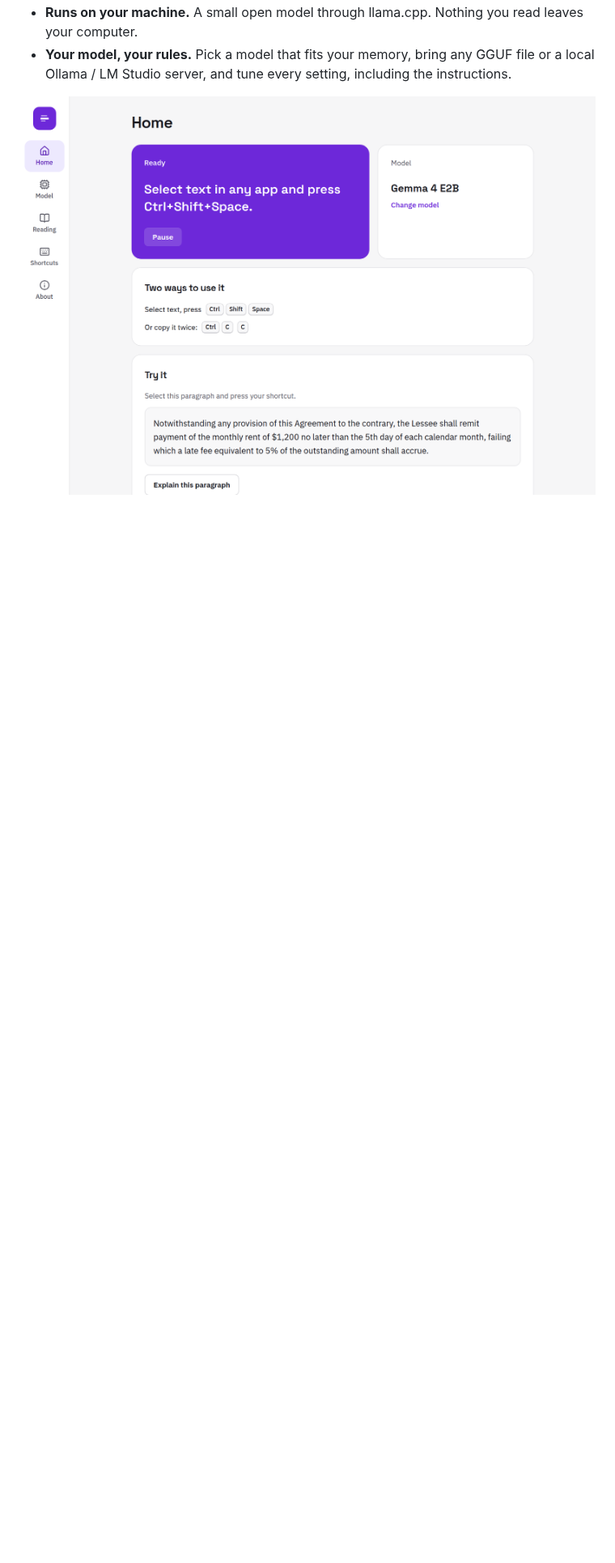
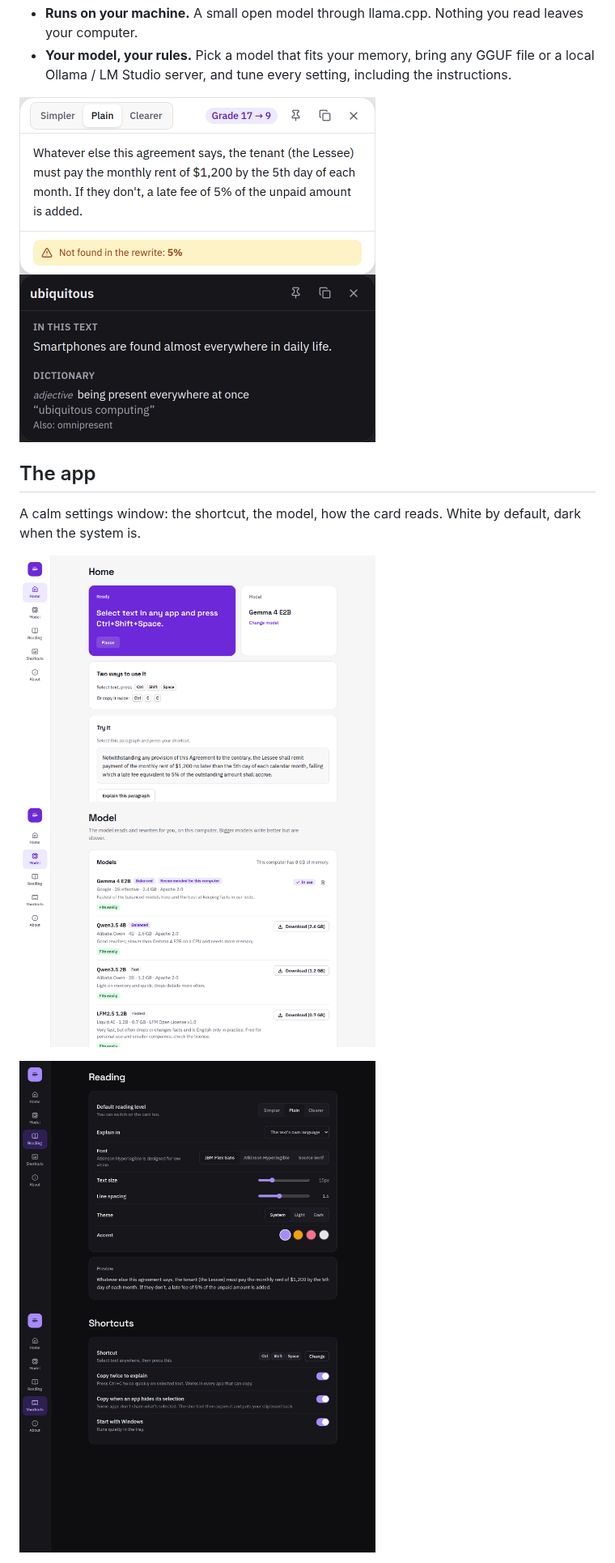
Before and after one commit to omikhan4901/text_explainer, a Markdown page: README.md, the part around one of its changes. Shown at 81% size. Rendered like a GitHub page; pictures changed too: docs/screenshots/card-word-dark.png (added), docs/screenshots/main-model-light.png (added), docs/screenshots/main-shortcuts-dark.png (added); blank space fills up the shorter version.

Commit message:
docs: README with a screenshot tour, measured results and ongoing-work status

```diff
--- a/README.md
+++ b/README.md
@@ -25,4 +42,22 @@ it. Fully offline, on an ordinary 8 GB laptop with no graphics card.
 - **Your model, your rules.** Pick a model that fits your memory, bring any GGUF file or a
   local Ollama / LM Studio server, and tune every setting, including the instructions.
 
-<img src="docs/screenshots/main-home-light.png" alt="The main window: ready status, the two ways to use it, and a paragraph to try it on" width="880">
+<p>
+  <img src="docs/screenshots/card-check-light.png" alt="A card warning that 5% was not found in the rewrite" width="440">
+  <img src="docs/screenshots/card-word-dark.png" alt="A single word, ubiquitous: its meaning in this text and the dictionary entry, in dark mode" width="440">
+</p>
+
+## The app
+
+A calm settings window: the shortcut, the model, how the card reads. White by default,
+dark when the system is.
+
+<p>
+  <img src="docs/screenshots/main-home-light.png" alt="Home: ready status with the shortcut, the model in use, the two ways to use it and a paragraph to try it on" width="440">
+  <img src="docs/screenshots/main-model-light.png" alt="Model: the catalog with sizes, licenses and whether each fits this computer's memory" width="440">
+</p>
+<p>
+  <img src="docs/screenshots/main-reading-dark.png" alt="Reading: level, output language, font, size, spacing, theme and accent, in dark mode" width="440">
+  <img src="docs/screenshots/main-shortcuts-dark.png" alt="Shortcuts: the shortcut, copy twice to explain, clipboard fallback and start with Windows, in dark mode" width="440">
+</p>
+
```
Also changed, not shown: other parts of README.md (+61 -9 lines), docs/PROGRESS.md (+14 -4 lines), docs/screenshots/card-word-light.png (deleted), docs/screenshots/main-welcome-light.png (added), 1 other file.
